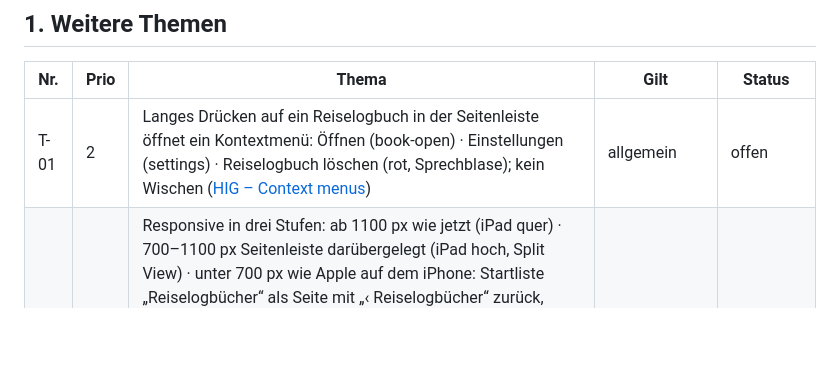
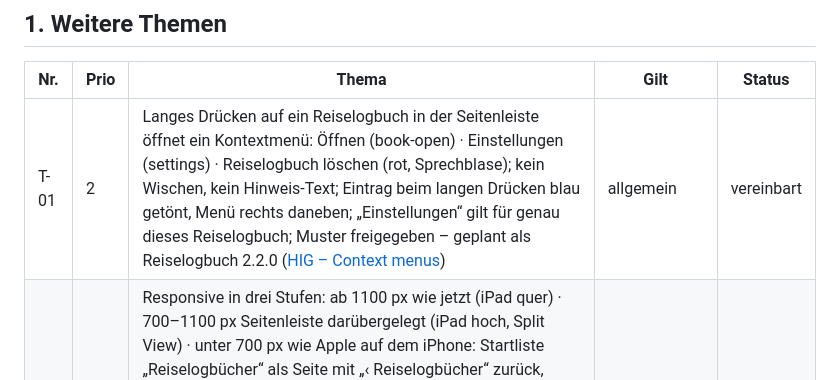
Before and after one commit to g811141a/PackList, a Markdown page: BACKLOG.md, the part around the change. GitHub-like rendering; blank space fills up the shorter version.

Commit message:
Backlog: T-01 Kontextmenü vereinbart (geplant 2.2.0)
Co-Authored-By: Claude Opus 5.5 <noreply@anthropic.com>
Claude-Session: https://claude.ai/code/session_01LyaogWU1J3bjHruVAH2u3z

```diff
--- a/BACKLOG.md
+++ b/BACKLOG.md
@@ -18,7 +18,7 @@ Status: **vereinbart** (entschieden, wartet auf „Ja“ zum Bauen) · **offen**
 
 | Nr. | Prio | Thema | Gilt | Status |
 |---|---|---|---|---|
-| T-01 | 2 | Langes Drücken auf ein Reiselogbuch in der Seitenleiste öffnet ein Kontextmenü: Öffnen (book-open) · Einstellungen (settings) · Reiselogbuch löschen (rot, Sprechblase); kein Wischen ([HIG – Context menus](https://developer.apple.com/design/human-interface-guidelines/context-menus)) | allgemein | offen |
+| T-01 | 2 | Langes Drücken auf ein Reiselogbuch in der Seitenleiste öffnet ein Kontextmenü: Öffnen (book-open) · Einstellungen (settings) · Reiselogbuch löschen (rot, Sprechblase); kein Wischen, kein Hinweis-Text; Eintrag beim langen Drücken blau getönt, Menü rechts daneben; „Einstellungen“ gilt für genau dieses Reiselogbuch; Muster freigegeben – geplant als Reiselogbuch 2.2.0 ([HIG – Context menus](https://developer.apple.com/design/human-interface-guidelines/context-menus)) | allgemein | vereinbart |
 | T-02 | 2 | Responsive in drei Stufen: ab 1100 px wie jetzt (iPad quer) · 700–1100 px Seitenleiste darübergelegt (iPad hoch, Split View) · unter 700 px wie Apple auf dem iPhone: Startliste „Reiselogbücher“ als Seite mit „‹ Reiselogbücher“ zurück, Tage als Liste (je Tag ein Kasten), Fenster bildschirmfüllend, Abfragen von unten ([HIG – Layout](https://developer.apple.com/design/human-interface-guidelines/layout), [HIG – Action sheets](https://developer.apple.com/design/human-interface-guidelines/action-sheets)). Muster iPhone gezeigt (Startliste, Tageliste, Tageserfassung, Abfrage von unten); offen: Bezeichnungen in den Tageskästen (Vorschlag: „Programm“ als Wort, sonst Emoji), „Gespeichert um …“ auf dem iPhone, Wetter-Symbole 40 px nur auf dem iPhone | allgemein | offen |
 | T-03 | 2 | Daten zwischen iPad und iPhone abgleichen (Ablage in iCloud, Weiterbearbeitung auf dem iPhone): a) Datei in iCloud Drive mit Zusammenführen (kostenlos) · b) CloudKit JS (Entwicklerkonto) · c) echte App mit iCloud (Mac + Entwicklerkonto); Empfehlung a jetzt, c später – offen: Mac vorhanden? Entwicklerkonto? Arbeitsweise? | allgemein | offen |
 | T-04 | – | Dauerhaften Speicher bei Safari anfordern (Daten werden nicht von selbst gelöscht), Anzeige im Menü der Seitenleiste – offen: übernehmen? Priorität (Vorschlag 1)? | allgemein | offen |
```
